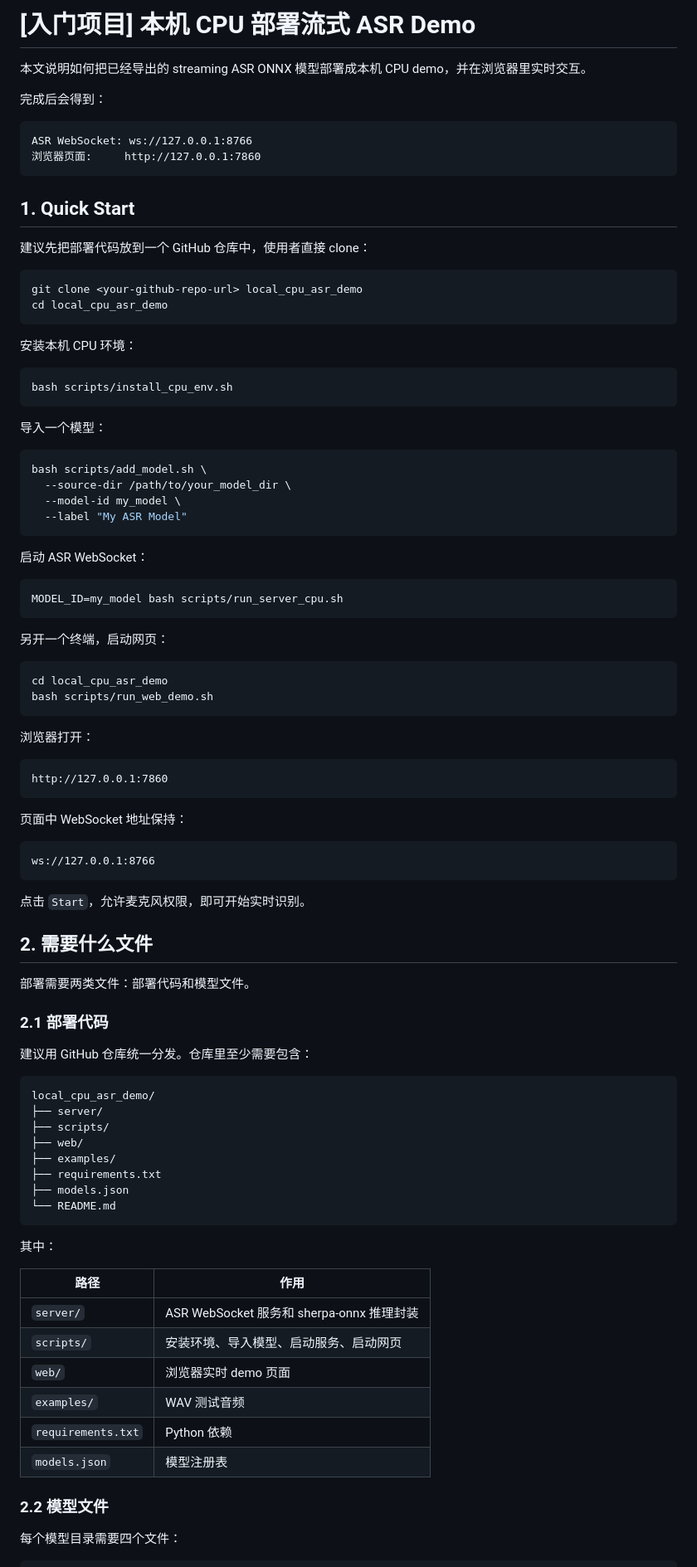
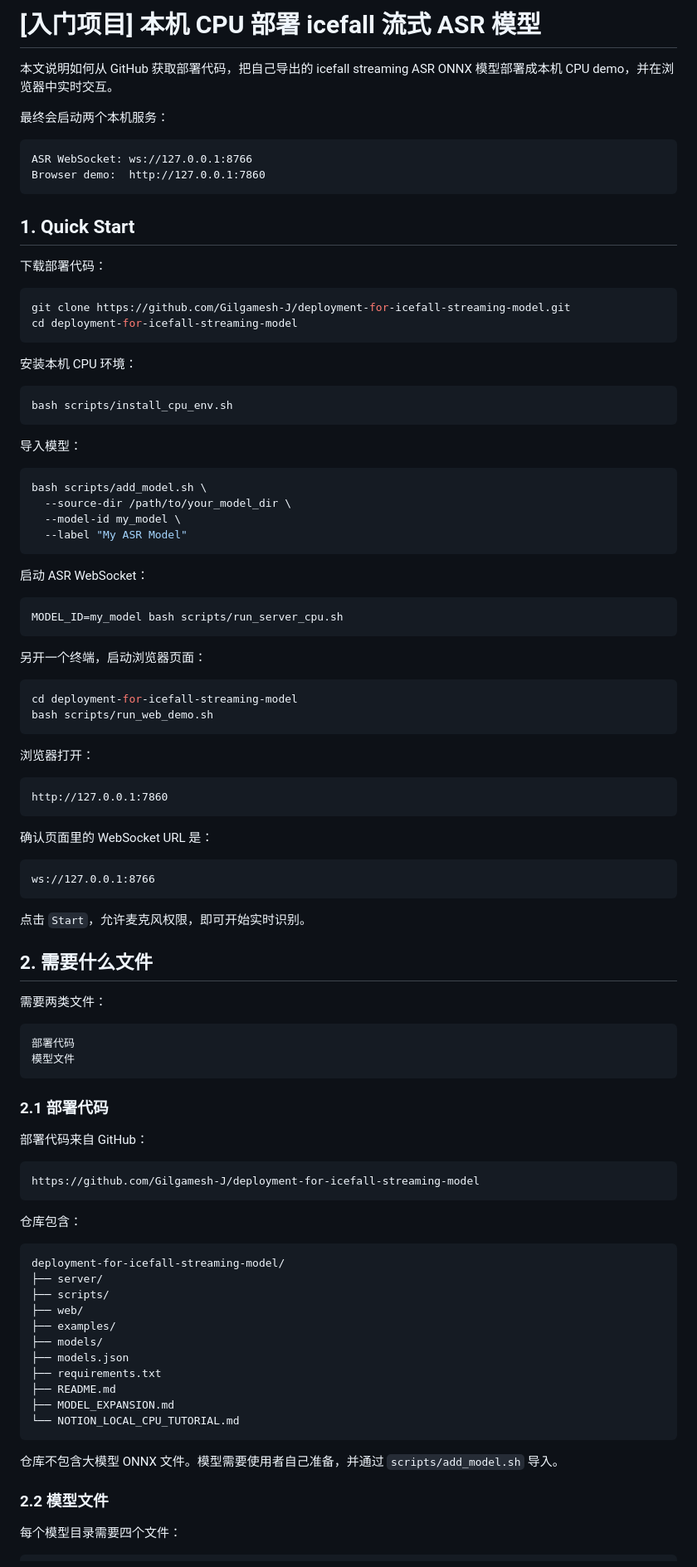
Before and after one commit to Gilgamesh-J/deployment-for-icefall-streaming-model, a Markdown page: NOTION_LOCAL_CPU_TUTORIAL.md, the part around one of its changes. Shown at 83% size. Rendered like a GitHub page.

Commit message:
Update Notion deployment tutorial for GitHub repo

````diff
--- a/NOTION_LOCAL_CPU_TUTORIAL.md
+++ b/NOTION_LOCAL_CPU_TUTORIAL.md
@@ -1,21 +1,21 @@
-# [入门项目] 本机 CPU 部署流式 ASR Demo
+# [入门项目] 本机 CPU 部署 icefall 流式 ASR 模型
 
-本文说明如何把已经导出的 streaming ASR ONNX 模型部署成本机 CPU demo，并在浏览器里实时交互。
+本文说明如何从 GitHub 获取部署代码，把自己导出的 icefall streaming ASR ONNX 模型部署成本机 CPU demo，并在浏览器中实时交互。
 
-完成后会得到：
+最终会启动两个本机服务：
 
 ```text
 ASR WebSocket: ws://127.0.0.1:8766
-浏览器页面:     http://127.0.0.1:7860
+Browser demo:  http://127.0.0.1:7860
 ```
 
 ## 1. Quick Start
 
-建议先把部署代码放到一个 GitHub 仓库中，使用者直接 clone：
+下载部署代码：
 
 ```bash
-git clone <your-github-repo-url> local_cpu_asr_demo
-cd local_cpu_asr_demo
+git clone https://github.com/Gilgamesh-J/deployment-for-icefall-streaming-model.git
+cd deployment-for-icefall-streaming-model
 ```
 
 安装本机 CPU 环境：
@@ -24,7 +24,7 @@ cd local_cpu_asr_demo
 bash scripts/install_cpu_env.sh
 ```
 
-导入一个模型：
+导入模型：
 
 ```bash
 bash scripts/add_model.sh \
@@ -39,10 +39,10 @@ bash scripts/add_model.sh \
 MODEL_ID=my_model bash scripts/run_server_cpu.sh
 ```
 
-另开一个终端，启动网页：
+另开一个终端，启动浏览器页面：
 
 ```bash
-cd local_cpu_asr_demo
+cd deployment-for-icefall-streaming-model
 bash scripts/run_web_demo.sh
 ```
 
@@ -52,7 +52,7 @@ bash scripts/run_web_demo.sh
 http://127.0.0.1:7860
 ```
 
-页面中 WebSocket 地址保持：
+确认页面里的 WebSocket URL 是：
 
 ```text
 ws://127.0.0.1:8766
@@ -62,33 +62,38 @@ ws://127.0.0.1:8766
 
 ## 2. 需要什么文件
 
-部署需要两类文件：部署代码和模型文件。
+需要两类文件：
+
+```text
+部署代码
+模型文件
+```
 
 ### 2.1 部署代码
 
-建议用 GitHub 仓库统一分发。仓库里至少需要包含：
+部署代码来自 GitHub：
 
 ```text
-local_cpu_asr_demo/
+https://github.com/Gilgamesh-J/deployment-for-icefall-streaming-model
+```
+
+仓库包含：
+
+```text
+deployment-for-icefall-streaming-model/
 ├── server/
 ├── scripts/
 ├── web/
 ├── examples/
+├── models/
+├── models.json
 ├── requirements.txt
-├── models.json
-└── README.md
+├── README.md
+├── MODEL_EXPANSION.md
+└── NOTION_LOCAL_CPU_TUTORIAL.md
 ```
 
-其中：
-
-| 路径 | 作用 |
-|---|---|
-| `server/` | ASR WebSocket 服务和 sherpa-onnx 推理封装 |
-| `scripts/` | 安装环境、导入模型、启动服务、启动网页 |
-| `web/` | 浏览器实时 demo 页面 |
-| `examples/` | WAV 测试音频 |
-| `requirements.txt` | Python 依赖 |
-| `models.json` | 模型注册表 |
+仓库不包含大模型 ONNX 文件。模型需要使用者自己准备，并通过 `scripts/add_model.sh` 导入。
 
 ### 2.2 模型文件
 
````
Also changed, not shown: other parts of NOTION_LOCAL_CPU_TUTORIAL.md (+76 -97 lines).
